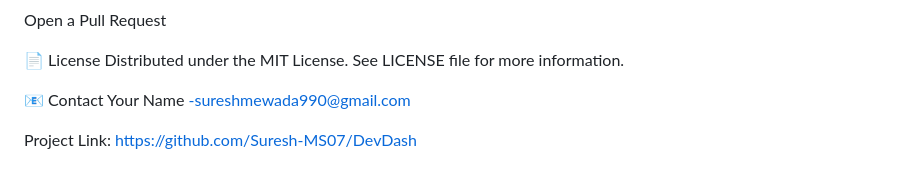
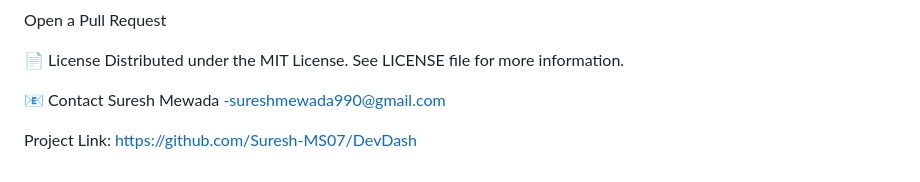
Before and after one commit to Suresh-MS07/DevDash, a Markdown page: README.md, the part around the change. GitHub-like rendering.

```diff
--- a/README.md
+++ b/README.md
@@ -184,6 +184,6 @@ Open a Pull Request
 Distributed under the MIT License. See LICENSE file for more information.
 
 📧 Contact
-Your Name -sureshmewada990@gmail.com
+Suresh Mewada -sureshmewada990@gmail.com
 
 Project Link: https://github.com/Suresh-MS07/DevDash
```
